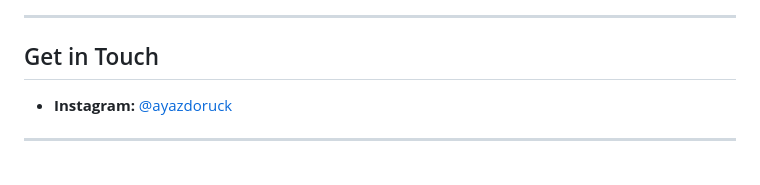
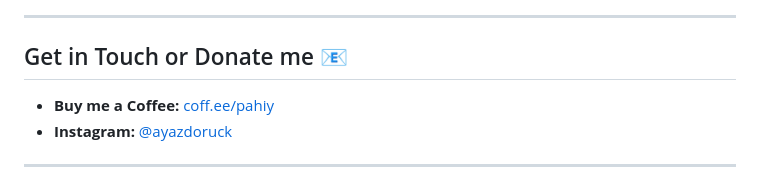
Before and after one commit to ayazdoruck/steam-hour-bot, a Markdown page: README.md, the part around the change. Rendered like a GitHub page.

```diff
--- a/README.md
+++ b/README.md
@@ -75,8 +75,9 @@ Follow these steps to set up and run the project on your local machine:
 8.  You can change the language (Turkish/English) and theme (Dark/Light) options from the top-right menu.
 
 ---
-## Get in Touch
+## Get in Touch or Donate me 📧
 
+* **Buy me a Coffee:** [coff.ee/pahiy](https://coff.ee/pahiy)
 * **Instagram:** [@ayazdoruck](https://www.instagram.com/ayazdoruck/)
 
 ---
```
